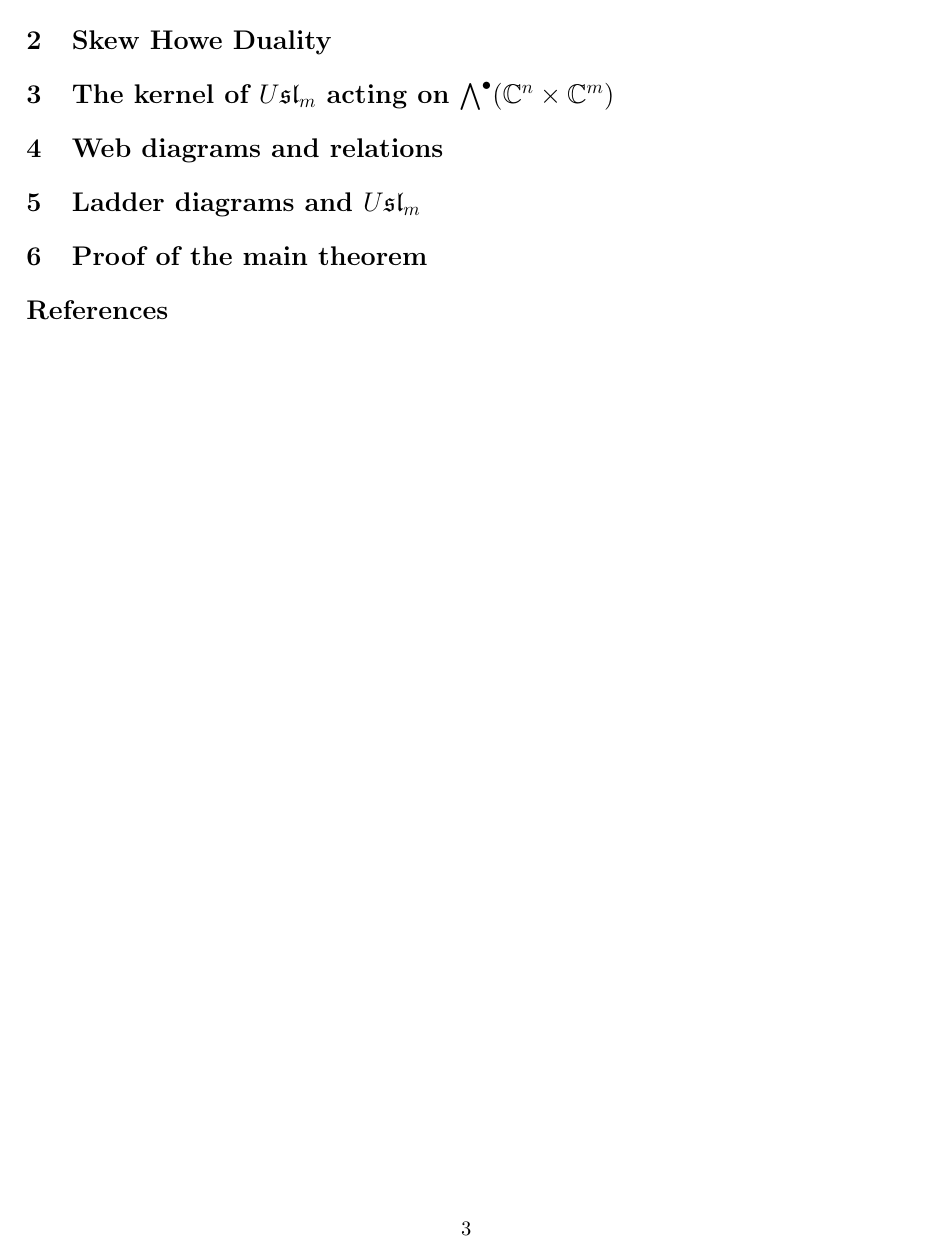
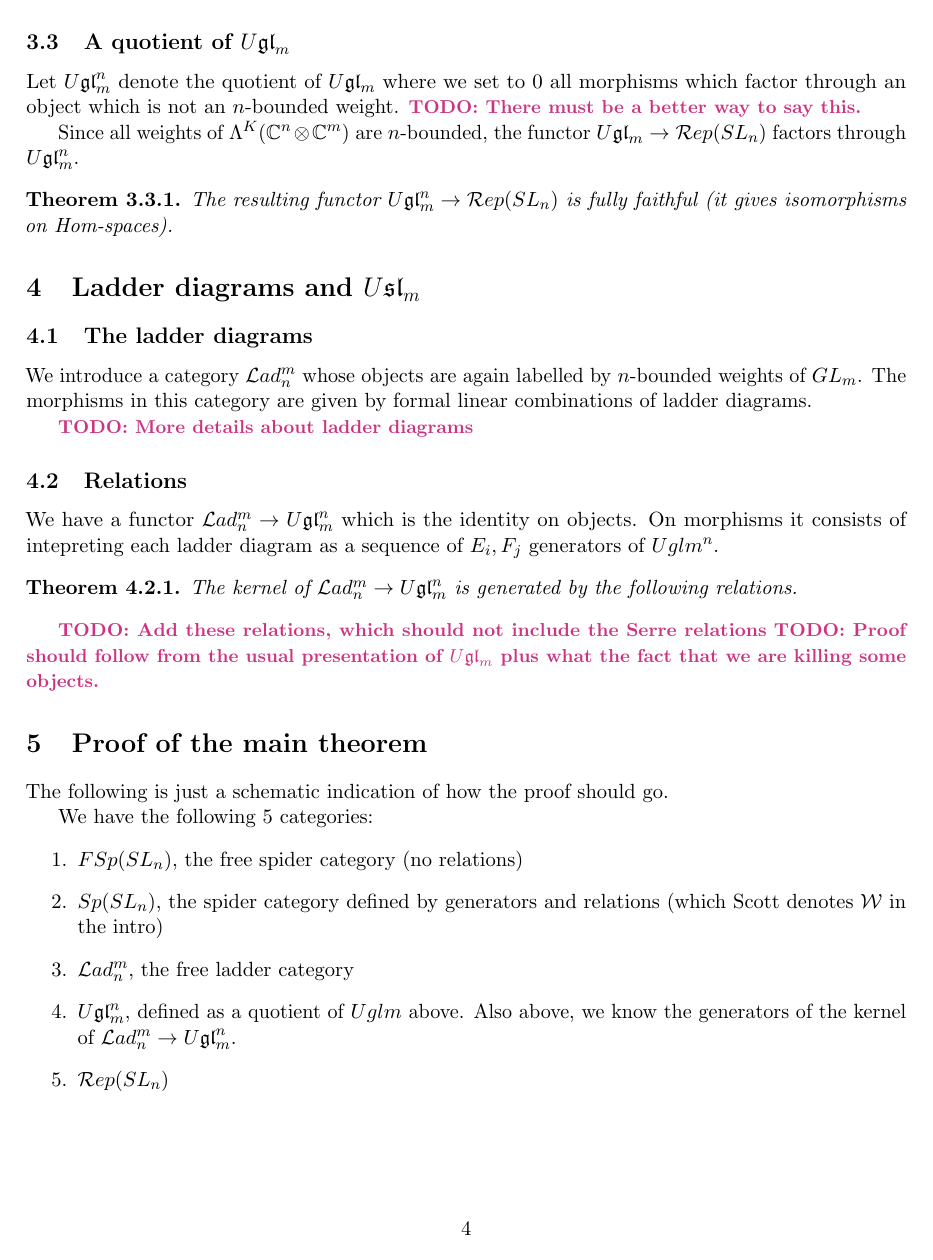
Before and after one commit to semorrison/webs, a LaTeX paper (webs.tex, which reads preamble.tex): page 3 of 3 before the commit and page 4 of 5 after it. Compiled offline with pdfLaTeX.

Commit message:
adding Joel's changes

```diff
--- a/preamble.tex
+++ b/preamble.tex
@@ -42,7 +42,7 @@
 
 \newcommand{\arxiv}[1]{\href{http://arxiv.org/abs/#1}{\tt arXiv:\nolinkurl{#1}}}
 \newcommand{\doi}[1]{\href{http://dx.doi.org/#1}{{\tt DOI:#1}}}
-\newcommand{\euclid}[1]{\href{http://projecteuclid.org/euclid.cmp/#1}{{\tt at Project Euclid: #1}}}
+\newcommand{\euclid}[1]{\href{http://projecteuclid.org/euclid.cmp/#1}{{\tt #1}}}
 \newcommand{\mathscinet}[1]{\href{http://www.ams.org/mathscinet-getitem?mr=#1}{\tt #1}}
 \newcommand{\googlebooks}[1]{(preview at \href{http://books.google.com/books?id=#1}{google books})}
 
--- a/webs.tex
+++ b/webs.tex
@@ -1,5 +1,7 @@
 \documentclass[11pt,leqno]{article}
 
+\usepackage[all]{xy}
+%\usepackage{amsmath,amssymb}
 \input{preamble}
 
 \title{something about webs and skew Howe duality}
@@ -64,17 +77,12 @@ A complete description of ladder diagrams and the construction of $\tilde{A}$ fr
 Now, rewriting $\Alt^L(\mathbb C^n \tensor \mathbb C^m)$ as
 \begin{align*}
 \alt^L(\mathbb C^n \tensor \mathbb C^m) & = \alt^L(\mathbb C^n \directSum \cdots \directSum \mathbb C^n) \\
-		& = \DirectSum_{\underline{l}: \sum \underline{l} = L} \alt^{l_1} \mathbb C^n \tensor \cdots \tensor \alt^{l_m} \mathbb C^n
+        & = \DirectSum_{\underline{l}: \sum \underline{l} = L} \alt^{l_1} \mathbb C^n \tensor \cdots \tensor \alt^{l_m} \mathbb C^n
 \end{align*}
 we see the objects $\underline{l}$ and $\underline{l}'$ as summands, and hence $\tilde{A}$ as an endomorphism of $\Alt^\bullet(\mathbb C^n \tensor \mathbb C^m)$. Thus there is some element $X_{\tilde{A}} \in \Usl{m}$, which acts by zero on $\Alt^\bullet(\mathbb C^n \tensor \mathbb C^m)$. In fact, since $\tilde{A}$ was a ladder diagram, we can write down an explicit element $X_{\tilde{A}}$, by interpreting each rung of the ladder as some $E^{(a)}_j$ or $F^{(a)}_j$ in $\Usl{m}$.
 
 Next, we find that we can explicitly describe the kernel of $\Usl{m}$ acting on $\Alt^\bullet(\mathbb C^n \tensor \mathbb C^m)$. The kernel is precisely the ideal generated by those weight space idempotents falling outside the weight support of $\Alt^\bullet(\mathbb C^n \tensor \mathbb C^m)$. \todo{Saying this requires having previously mentioned the idempotented form.} This result is proved in \S \ref{sec:kernel}.
 
-\section{Skew Howe Duality}
-\label{sec:skew-howe}
-
-\section{The kernel of $\Usl{m}$ acting on $\Alt^\bullet(\mathbb C^{n} \times \mathbb C^m)$}
-\label{sec:kernel}
 
 \section{Web diagrams and relations}
 \label{sec:diagrams}
@@ -82,5 +125,44 @@ Next, we find that we can explicitly describe the kernel of $\Usl{m}$ acting on
+\subsection{A quotient of $\Ugl{m}$}
+Let $ \Ugl{m}^n $ denote the quotient of $ \Ugl{m} $ where we set to 0 all morphisms which factor through an object which is not an $n$-bounded weight.
+\todo{There must be a better way to say this.}
+
+Since all weights of $ \Lambda^K(\mathbb{C}^n \otimes \mathbb{C}^m) $ are $ n$-bounded, the functor $ \Ugl{m} \rightarrow \RepSL{n} $ factors through $ \Ugl{m}^n $.
+
+\begin{thm}
+The resulting functor $ \Ugl{m}^n \rightarrow \RepSL{n}$ is fully faithful (it gives isomorphisms on Hom-spaces).
+\end{thm}
+
+
 \section{Ladder diagrams and $\Usl{m}$}
 \label{sec:ladders}
 
+\subsection{The ladder diagrams}
+
+We introduce a category $ \Lad_n^m $ whose objects are again labelled by $n$-bounded weights of $ GL_m$.  The morphisms in this category are given by formal linear combinations of ladder diagrams.
+
+\todo{More details about ladder diagrams}
+
+\subsection{Relations}
+We have a functor $ \Lad_n^m \rightarrow \Ugl{m}^n $ which is the identity on objects.  On morphisms it consists of intepreting each ladder diagram as a sequence of $ E_i, F_j $ generators of $ Ugl{m}^n $.
+
+\begin{thm}
+The kernel of $ \Lad_n^m \rightarrow \Ugl{m}^n $ is generated by the following relations.
+\end{thm}
+
+\todo{Add these relations, which should not include the Serre relations}
+\todo{Proof should follow from the usual presentation of $ \Ugl{m} $ plus what the fact that we are killing some objects.}
+
+
 \section{Proof of the main theorem}
 \label{sec:theorem}
+
+The following is just a schematic indication of how the proof should go.
+
+We have the following 5 categories:
+\begin{enumerate}
+\item $FSp(SL_n) $, the free spider category (no relations)
+\item $Sp(SL_n) $, the spider category defined by generators and relations (which Scott denotes $ \cW $ in the intro)
+\item $\Lad_n^m$, the free ladder category
+\item $\Ugl{m}^n $, defined as a quotient of $ Ugl{m} $ above.  Also above, we know the generators of the kernel of $ \Lad_n^m \rightarrow \Ugl{m}^n $.
+\item $\RepSL{n}$
+\end{enumerate}
```
Also changed, not shown: webs.tex (60 more changed lines).
